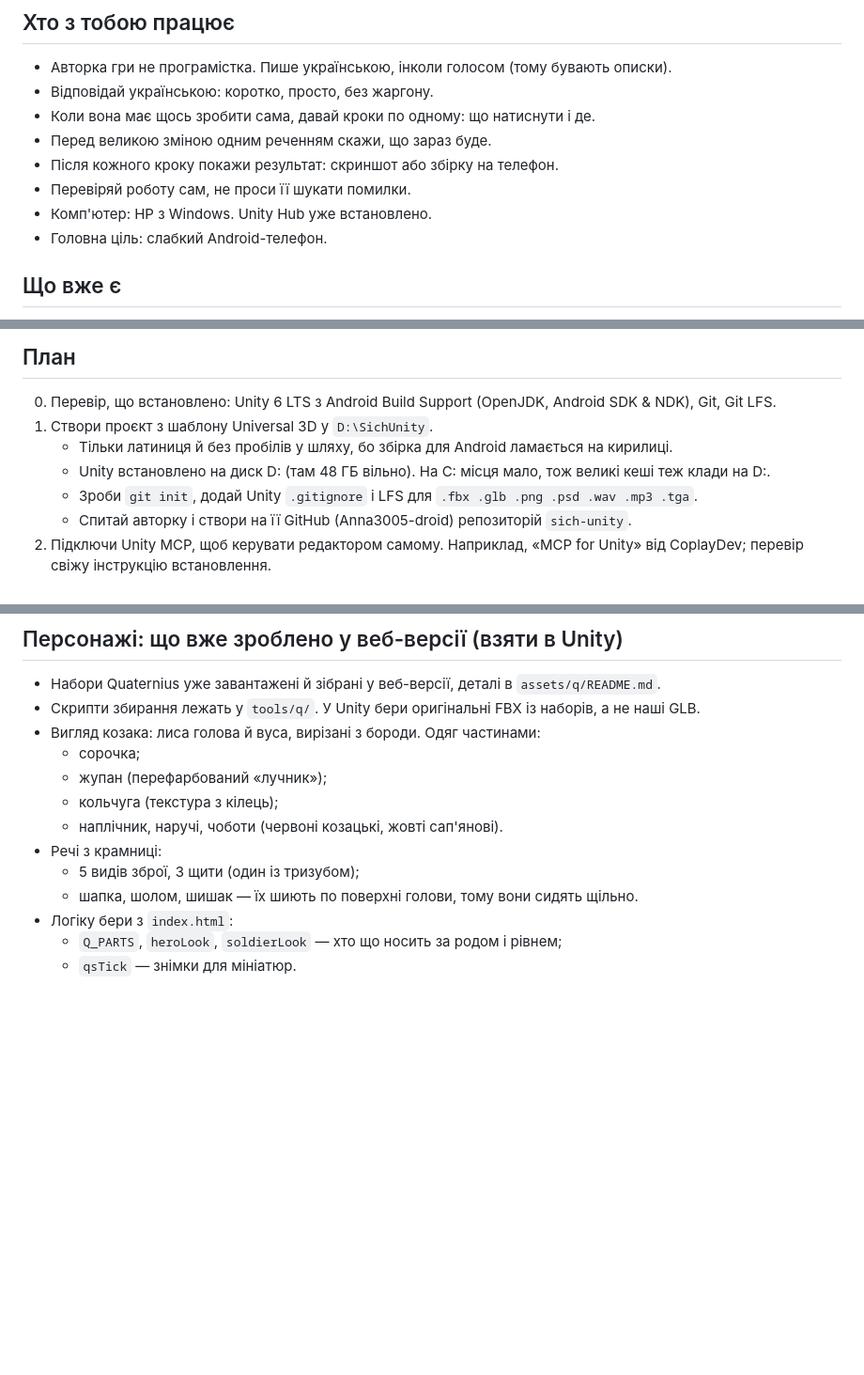
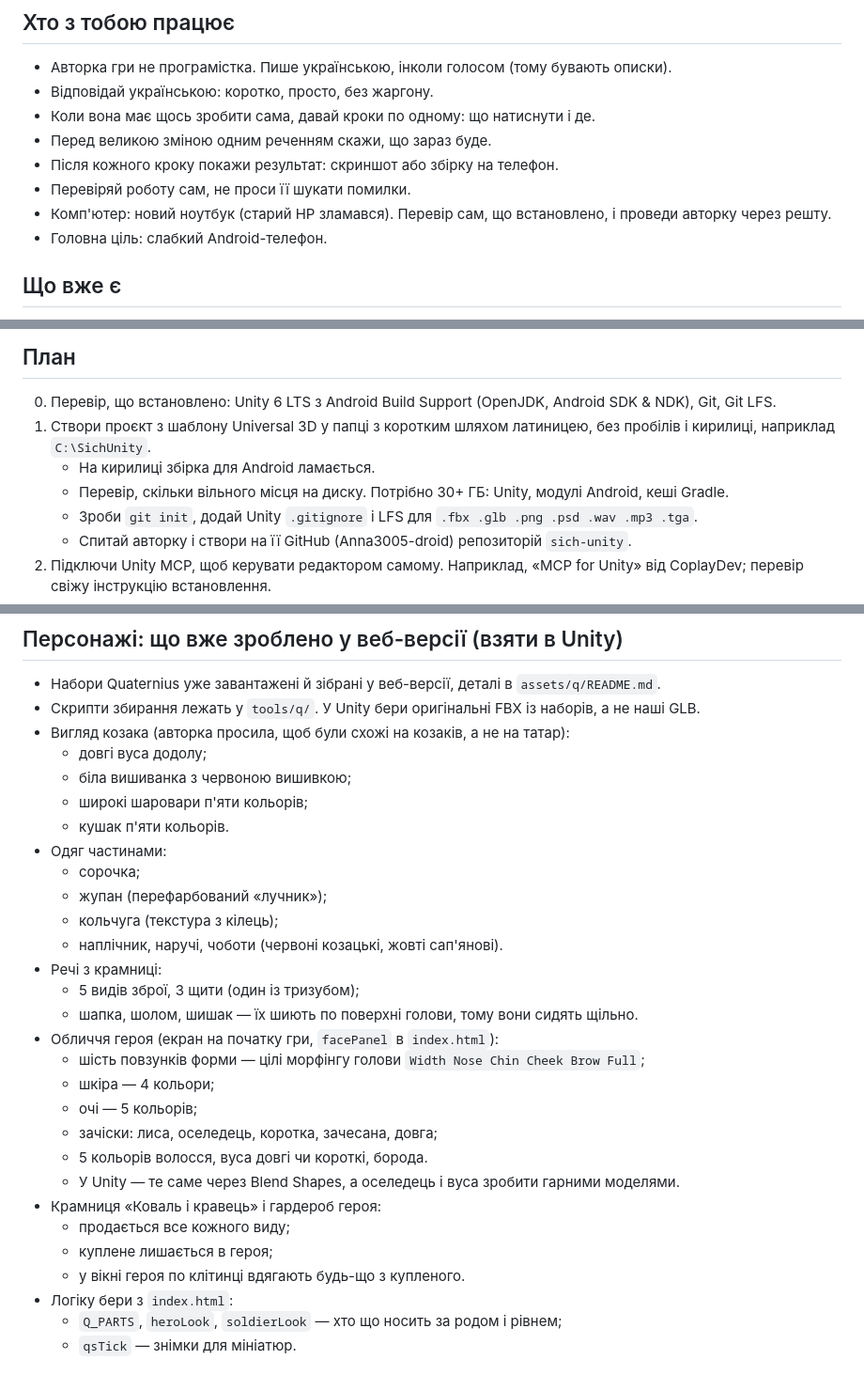
Before and after one commit to Anna3005-droid/sich-game, a Markdown page: docs/UNITY.md, 3 parts joined by grey strips. Shown at 94% size. GitHub-like rendering; blank space fills up the shorter version.

Commit message:
Пам'ятка для Unity: новий ноутбук, козацький вигляд, обличчя героя, гардероб
Co-Authored-By: Claude Opus 5.5 <noreply@anthropic.com>
Claude-Session: https://claude.ai/code/session_01RAyS1S93JmTFLXnfdU3zKW

```diff
--- a/docs/UNITY.md
+++ b/docs/UNITY.md
@@ -11,7 +11,7 @@
 - Перед великою зміною одним реченням скажи, що зараз буде.
 - Після кожного кроку покажи результат: скриншот або збірку на телефон.
 - Перевіряй роботу сам, не проси її шукати помилки.
-- Комп'ютер: HP з Windows. Unity Hub уже встановлено.
+- Комп'ютер: новий ноутбук (старий HP зламався). Перевір сам, що встановлено, і проведи авторку через решту.
 - Головна ціль: слабкий Android-телефон.
 
 ## Що вже є
@@ -81,9 +81,9 @@
 ## План
 
 0. Перевір, що встановлено: Unity 6 LTS з Android Build Support (OpenJDK, Android SDK & NDK), Git, Git LFS.
-1. Створи проєкт з шаблону Universal 3D у `D:\SichUnity`.
-   - Тільки латиниця й без пробілів у шляху, бо збірка для Android ламається на кирилиці.
-   - Unity встановлено на диск D: (там 48 ГБ вільно). На C: місця мало, тож великі кеші теж клади на D:.
+1. Створи проєкт з шаблону Universal 3D у папці з коротким шляхом латиницею, без пробілів і кирилиці, наприклад `C:\SichUnity`.
+   - На кирилиці збірка для Android ламається.
+   - Перевір, скільки вільного місця на диску. Потрібно 30+ ГБ: Unity, модулі Android, кеші Gradle.
    - Зроби `git init`, додай Unity `.gitignore` і LFS для `.fbx .glb .png .psd .wav .mp3 .tga`.
    - Спитай авторку і створи на її GitHub (Anna3005-droid) репозиторій `sich-unity`.
 2. Підключи Unity MCP, щоб керувати редактором самому. Наприклад, «MCP for Unity» від CoplayDev; перевір свіжу інструкцію встановлення.
@@ -105,7 +105,12 @@
 
 - Набори Quaternius уже завантажені й зібрані у веб-версії, деталі в `assets/q/README.md`.
 - Скрипти збирання лежать у `tools/q/`. У Unity бери оригінальні FBX із наборів, а не наші GLB.
-- Вигляд козака: лиса голова й вуса, вирізані з бороди. Одяг частинами:
+- Вигляд козака (авторка просила, щоб були схожі на козаків, а не на татар):
+  - довгі вуса додолу;
+  - біла вишиванка з червоною вишивкою;
+  - широкі шаровари п'яти кольорів;
+  - кушак п'яти кольорів.
+- Одяг частинами:
   - сорочка;
   - жупан (перефарбований «лучник»);
   - кольчуга (текстура з кілець);
@@ -113,6 +118,17 @@
 - Речі з крамниці:
   - 5 видів зброї, 3 щити (один із тризубом);
   - шапка, шолом, шишак — їх шиють по поверхні голови, тому вони сидять щільно.
+- Обличчя героя (екран на початку гри, `facePanel` в `index.html`):
+  - шість повзунків форми — цілі морфінгу голови `Width Nose Chin Cheek Brow Full`;
+  - шкіра — 4 кольори;
+  - очі — 5 кольорів;
+  - зачіски: лиса, оселедець, коротка, зачесана, довга;
+  - 5 кольорів волосся, вуса довгі чи короткі, борода.
+  - У Unity — те саме через Blend Shapes, а оселедець і вуса зробити гарними моделями.
+- Крамниця «Коваль і кравець» і гардероб героя:
+  - продається все кожного виду;
+  - куплене лишається в героя;
+  - у вікні героя по клітинці вдягають будь-що з купленого.
 - Логіку бери з `index.html`:
   - `Q_PARTS`, `heroLook`, `soldierLook` — хто що носить за родом і рівнем;
   - `qsTick` — знімки для мініатюр.
```
